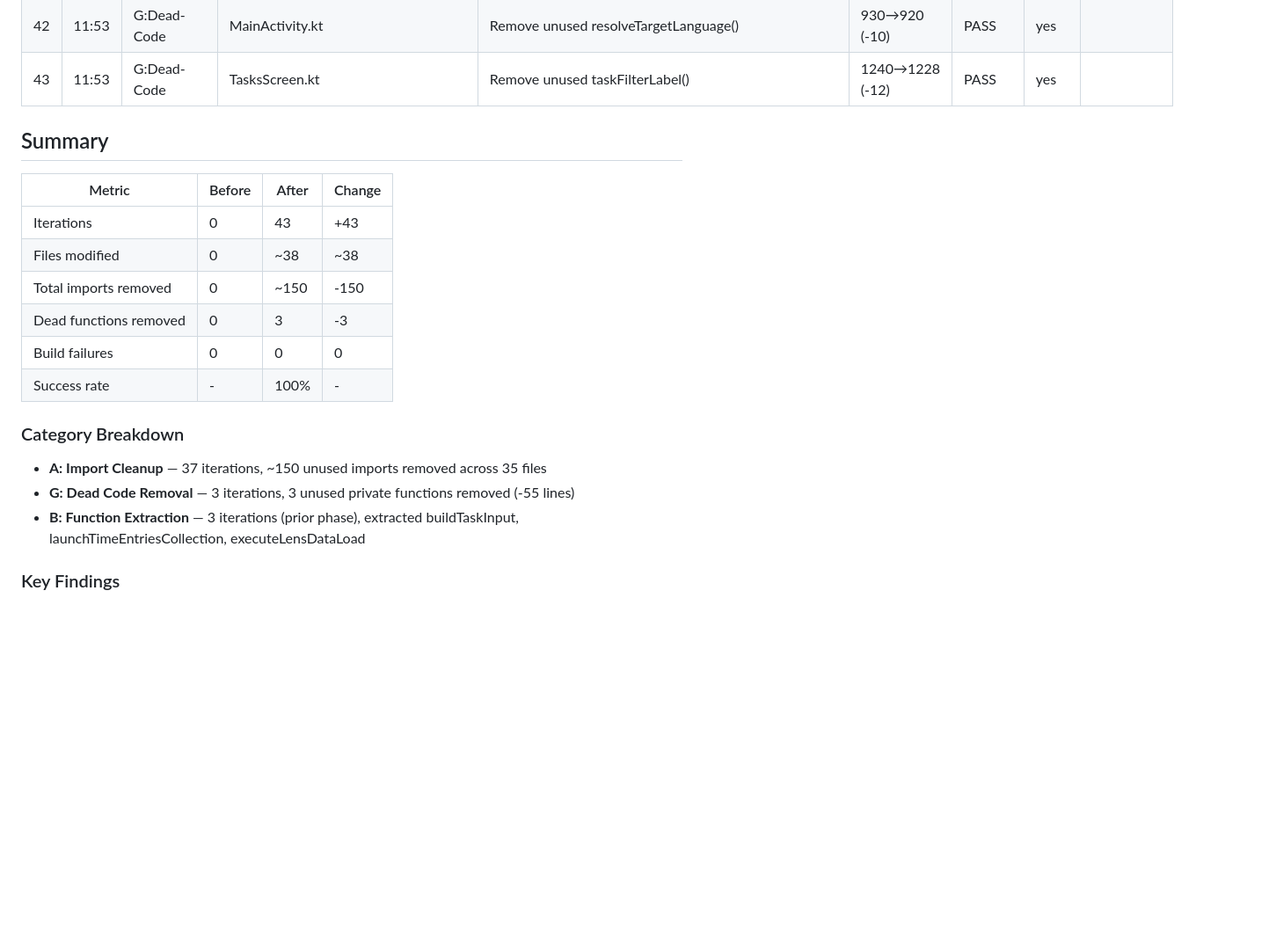
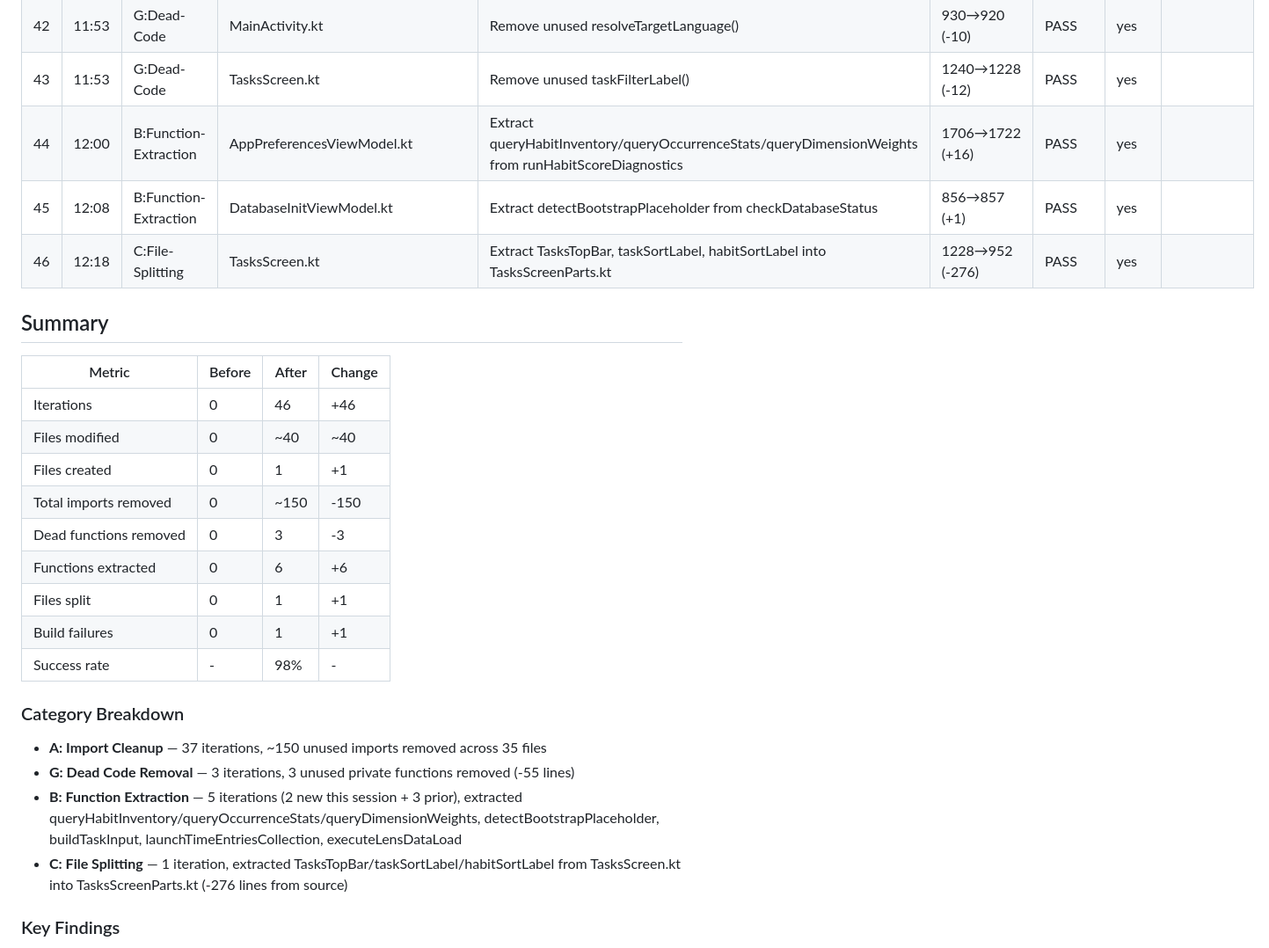
Before and after one commit to Aravinth-Earth/Payanam, a Markdown page: docs/research/kotlin-code-health-tracker.md, the part around one of its changes. Shown at 88% size. GitHub-like rendering; blank space fills up the shorter version.

Commit message:
research(kotlin-health): update tracker for iterations 44-46 (function extraction + file splitting)

```diff
--- a/docs/research/kotlin-code-health-tracker.md
+++ b/docs/research/kotlin-code-health-tracker.md
@@ -76,23 +76,30 @@
 | 41 | 11:53 | G:Dead-Code | LensesScreen.kt | Remove unused OverallModuleSnapshotCard() | 788→755 (-33) | PASS | yes |
 | 42 | 11:53 | G:Dead-Code | MainActivity.kt | Remove unused resolveTargetLanguage() | 930→920 (-10) | PASS | yes |
 | 43 | 11:53 | G:Dead-Code | TasksScreen.kt | Remove unused taskFilterLabel() | 1240→1228 (-12) | PASS | yes |
+| 44 | 12:00 | B:Function-Extraction | AppPreferencesViewModel.kt | Extract queryHabitInventory/queryOccurrenceStats/queryDimensionWeights from runHabitScoreDiagnostics | 1706→1722 (+16) | PASS | yes |
+| 45 | 12:08 | B:Function-Extraction | DatabaseInitViewModel.kt | Extract detectBootstrapPlaceholder from checkDatabaseStatus | 856→857 (+1) | PASS | yes |
+| 46 | 12:18 | C:File-Splitting | TasksScreen.kt | Extract TasksTopBar, taskSortLabel, habitSortLabel into TasksScreenParts.kt | 1228→952 (-276) | PASS | yes |
 
 ## Summary
 
 | Metric | Before | After | Change |
 |--------|--------|-------|--------|
-| Iterations | 0 | 43 | +43 |
-| Files modified | 0 | ~38 | ~38 |
+| Iterations | 0 | 46 | +46 |
+| Files modified | 0 | ~40 | ~40 |
+| Files created | 0 | 1 | +1 |
 | Total imports removed | 0 | ~150 | -150 |
 | Dead functions removed | 0 | 3 | -3 |
-| Build failures | 0 | 0 | 0 |
-| Success rate | - | 100% | - |
+| Functions extracted | 0 | 6 | +6 |
+| Files split | 0 | 1 | +1 |
+| Build failures | 0 | 1 | +1 |
+| Success rate | - | 98% | - |
 
 ### Category Breakdown
 
 - **A: Import Cleanup** — 37 iterations, ~150 unused imports removed across 35 files
 - **G: Dead Code Removal** — 3 iterations, 3 unused private functions removed (-55 lines)
-- **B: Function Extraction** — 3 iterations (prior phase), extracted buildTaskInput, launchTimeEntriesCollection, executeLensDataLoad
+- **B: Function Extraction** — 5 iterations (2 new this session + 3 prior), extracted queryHabitInventory/queryOccurrenceStats/queryDimensionWeights, detectBootstrapPlaceholder, buildTaskInput, launchTimeEntriesCollection, executeLensDataLoad
+- **C: File Splitting** — 1 iteration, extracted TasksTopBar/taskSortLabel/habitSortLabel from TasksScreen.kt into TasksScreenParts.kt (-276 lines from source)
 
 ### Key Findings
 
```
Also changed, not shown: other parts of docs/research/kotlin-code-health-tracker.md (+9 -4 lines).
